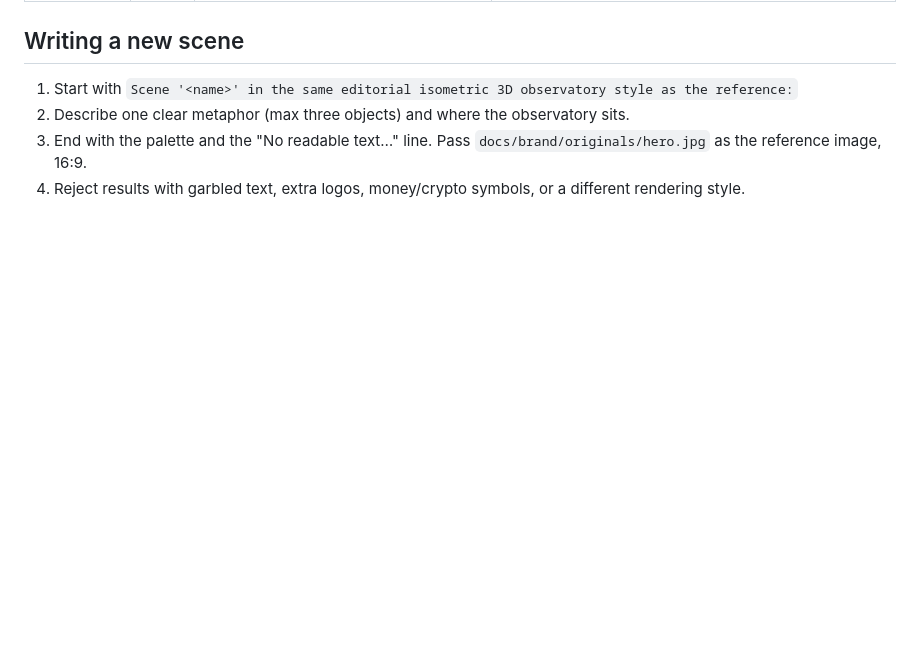
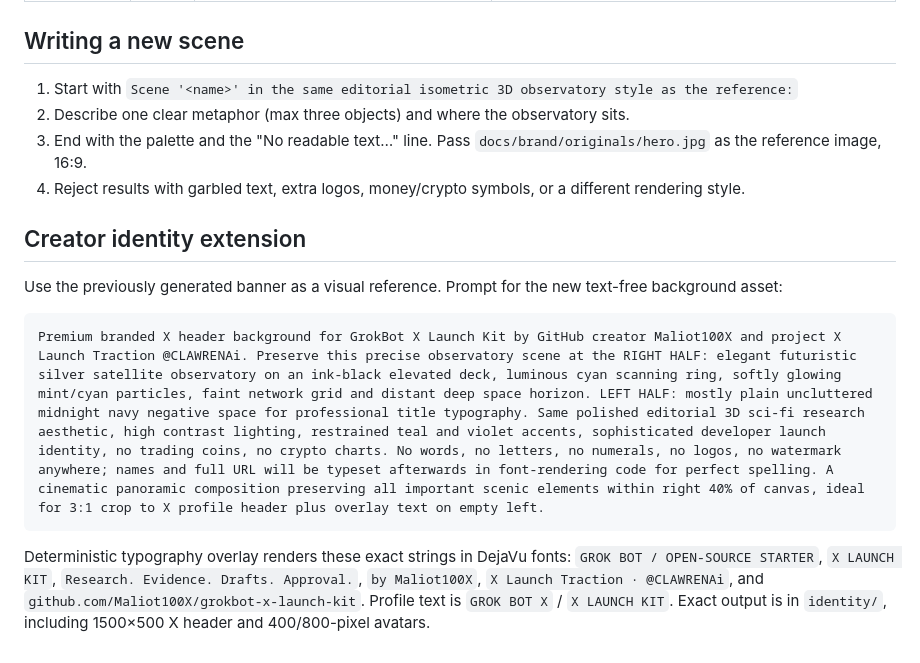
Before and after one commit to Maliot100X/grokbot-x-launch-kit, a Markdown page: docs/brand/prompts.md, the part around the change. Rendered like a GitHub page; blank space fills up the shorter version.

````diff
--- a/docs/brand/prompts.md
+++ b/docs/brand/prompts.md
@@ -21,3 +21,13 @@ All assets were generated with the Grok Bot native image generator, using the he
 2. Describe one clear metaphor (max three objects) and where the observatory sits.
 3. End with the palette and the "No readable text…" line. Pass `docs/brand/originals/hero.jpg` as the reference image, 16:9.
 4. Reject results with garbled text, extra logos, money/crypto symbols, or a different rendering style.
+
+## Creator identity extension
+
+Use the previously generated banner as a visual reference. Prompt for the new text-free background asset:
+
+```text
+Premium branded X header background for GrokBot X Launch Kit by GitHub creator Maliot100X and project X Launch Traction @CLAWRENAi. Preserve this precise observatory scene at the RIGHT HALF: elegant futuristic silver satellite observatory on an ink-black elevated deck, luminous cyan scanning ring, softly glowing mint/cyan particles, faint network grid and distant deep space horizon. LEFT HALF: mostly plain uncluttered midnight navy negative space for professional title typography. Same polished editorial 3D sci-fi research aesthetic, high contrast lighting, restrained teal and violet accents, sophisticated developer launch identity, no trading coins, no crypto charts. No words, no letters, no numerals, no logos, no watermark anywhere; names and full URL will be typeset afterwards in font-rendering code for perfect spelling. A cinematic panoramic composition preserving all important scenic elements within right 40% of canvas, ideal for 3:1 crop to X profile header plus overlay text on empty left.
+```
+
+Deterministic typography overlay renders these exact strings in DejaVu fonts: `GROK BOT / OPEN-SOURCE STARTER`, `X LAUNCH KIT`, `Research. Evidence. Drafts. Approval.`, `by Maliot100X`, `X Launch Traction · @CLAWRENAi`, and `github.com/Maliot100X/grokbot-x-launch-kit`. Profile text is `GROK BOT X` / `X LAUNCH KIT`. Exact output is in `identity/`, including 1500×500 X header and 400/800-pixel avatars.
````
Also changed, not shown: BRAND.md (+15 -2 lines), README.md (+2 -2 lines), docs/brand/identity/branded-social-1280x720.jpg (added), docs/brand/identity/observatory-background.jpg (added), docs/brand/identity/profile-400.png (added), docs/brand/identity/profile-800.jpg (added), docs/brand/identity/x-header-1500x500.jpg (added).
